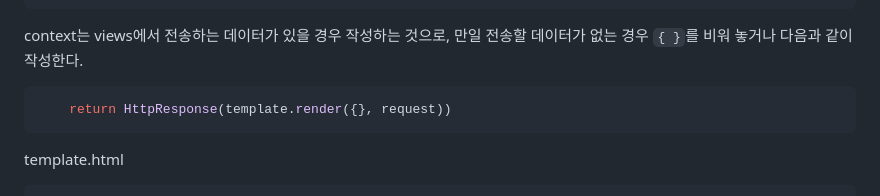
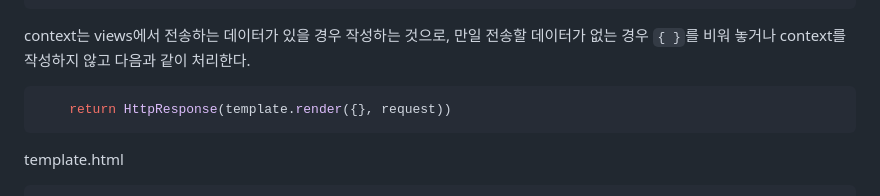
Before and after one commit to tiblo/Django_edu, a Markdown page: documents/05_Templates.md, the part around the change. Rendered like a GitHub page.

````diff
--- a/documents/05_Templates.md
+++ b/documents/05_Templates.md
@@ -47,7 +47,7 @@ def testing(request):
     return HttpResponse(template.render(context, request))
 ```
 
-context는 views에서 전송하는 데이터가 있을 경우 작성하는 것으로, 만일 전송할 데이터가 없는 경우 ```{ }```를 비워 놓거나 다음과 같이 작성한다.
+context는 views에서 전송하는 데이터가 있을 경우 작성하는 것으로, 만일 전송할 데이터가 없는 경우 ```{ }```를 비워 놓거나 context를 작성하지 않고 다음과 같이 처리한다.
 
 ```python
     return HttpResponse(template.render({}, request))
````
